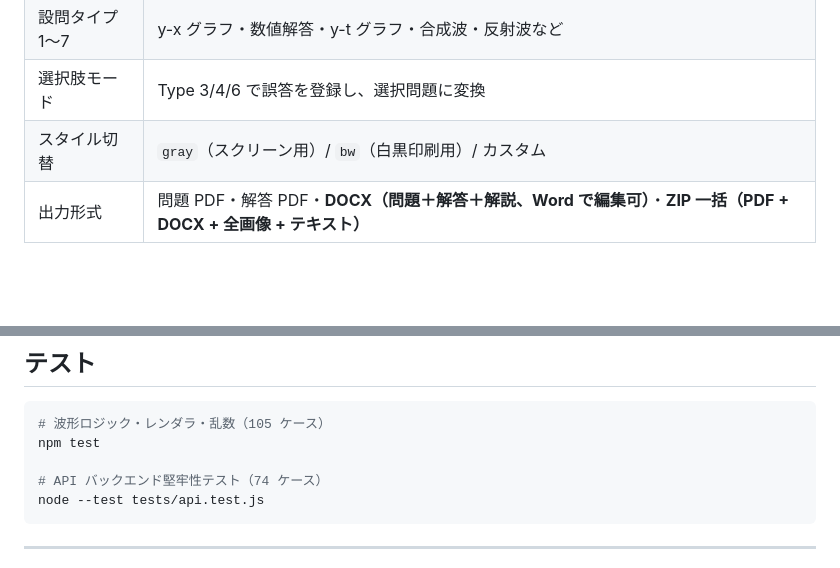
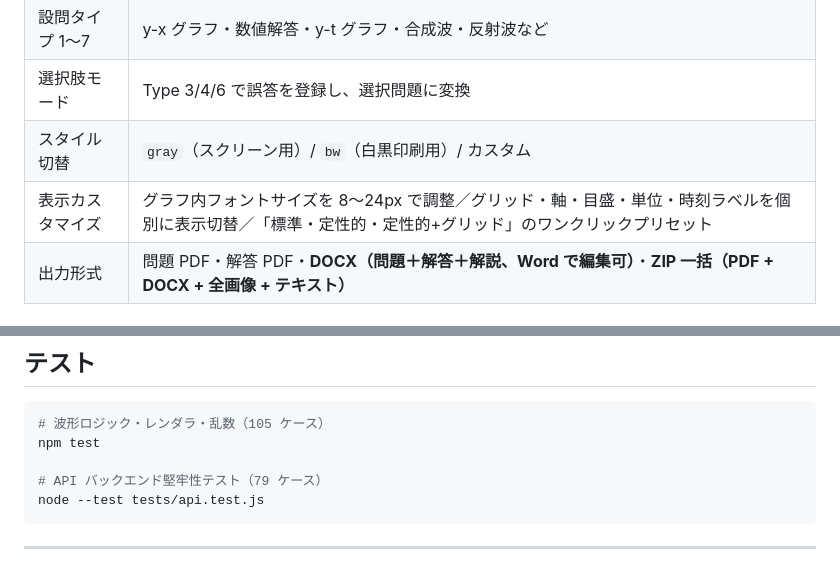
Before and after one commit to phys-ken/nami_gousei_software, a Markdown page: README.md, 2 parts joined by grey strips. Rendered like a GitHub page; blank space fills up the shorter version.

````diff
--- a/README.md
+++ b/README.md
@@ -19,6 +19,7 @@
 | 設問タイプ 1〜7 | y-x グラフ・数値解答・y-t グラフ・合成波・反射波など |
 | 選択肢モード | Type 3/4/6 で誤答を登録し、選択問題に変換 |
 | スタイル切替 | `gray`（スクリーン用）/ `bw`（白黒印刷用）/ カスタム |
+| 表示カスタマイズ | グラフ内フォントサイズを 8〜24px で調整／グリッド・軸・目盛・単位・時刻ラベルを個別に表示切替／「標準・定性的・定性的+グリッド」のワンクリックプリセット |
 | 出力形式 | 問題 PDF・解答 PDF・**DOCX（問題＋解答＋解説、Word で編集可）**・**ZIP 一括（PDF + DOCX + 全画像 + テキスト）** |
 
 ## 設問タイプ一覧
@@ -70,7 +71,7 @@ node api_server.js
 # 波形ロジック・レンダラ・乱数（105 ケース）
 npm test
 
-# API バックエンド堅牢性テスト（74 ケース）
+# API バックエンド堅牢性テスト（79 ケース）
 node --test tests/api.test.js
 ```
 
````
Also changed, not shown: API.md (+14 -0 lines), CLAUDE.md (+14 -3 lines).
